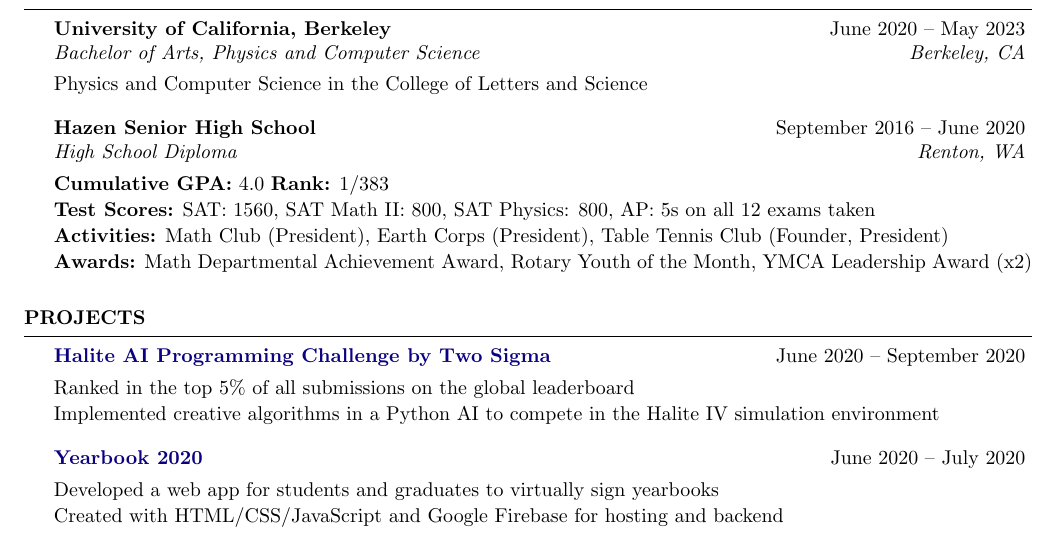
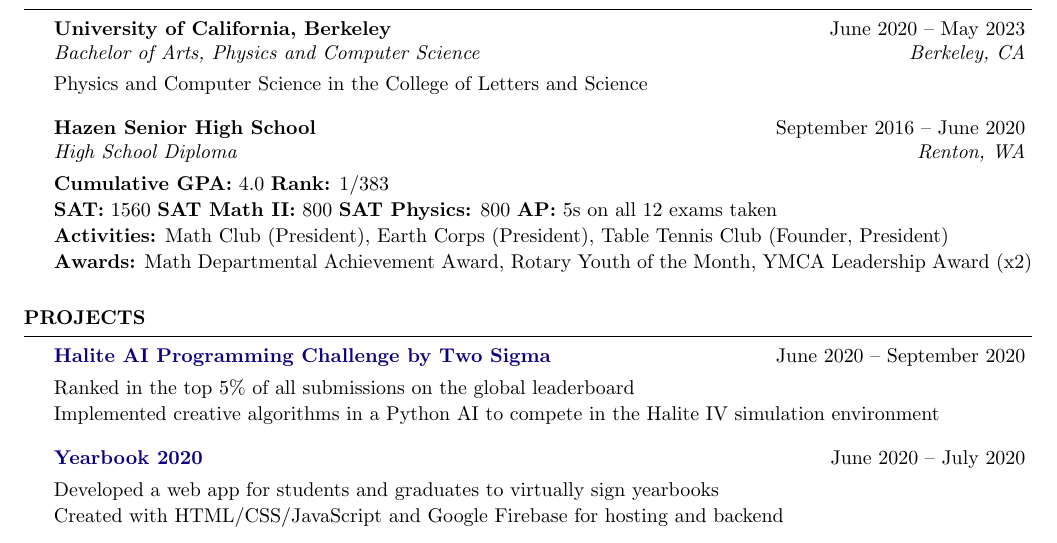
Before and after one commit to evilpegasus/Resume, a LaTeX CV (Resume.tex): part of the page, cut so that both start at the same text. Compiled offline with pdfLaTeX.

Commit message:
remove comas

```diff
--- a/Resume.tex
+++ b/Resume.tex
@@ -67,7 +67,7 @@
 
     \begin{rSubsection}{Hazen Senior High School}{September 2016 – June 2020}{High School Diploma}{Renton, WA}
         \item {\bf Cumulative GPA:} 4.0 {\bf Rank:} 1/383
-        \item {\bf Test Scores:} SAT: 1560, SAT Math II: 800, SAT Physics: 800, AP: 5s on all 12 exams taken
+        \item {\bf SAT:} 1560 {\bf SAT Math II:} 800 {\bf SAT Physics:} 800 {\bf AP:} 5s on all 12 exams taken
         \item {\bf Activities:} Math Club (President), Earth Corps (President), Table Tennis Club (Founder, President)
         \item {\bf Awards:} Math Departmental Achievement Award, Rotary Youth of the Month, YMCA Leadership Award (x2)
         \end{rSubsection}
```
Also changed, not shown: Resume.pdf.
